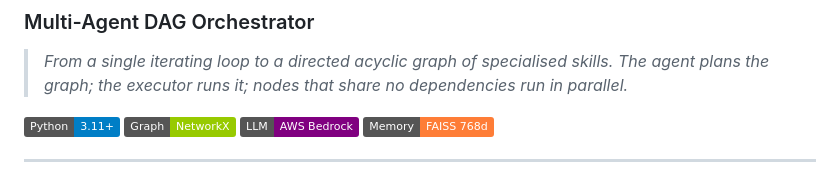
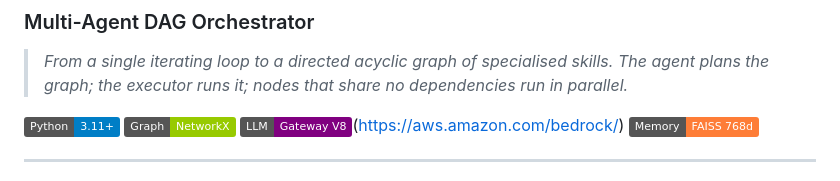
Before and after one commit to Shwethaamrutha/EAGv3-Session8, a Markdown page: README.md, the part around the change. Drawn GitHub-style; badges without logos.

Commit message:
Replace AWS Bedrock badge with generic LLM Gateway reference

```diff
--- a/README.md
+++ b/README.md
@@ -6,7 +6,7 @@
 
 [![Python](https://img.shields.io/badge/Python-3.11+-blue)](https://python.org)
 [![NetworkX](https://img.shields.io/badge/Graph-NetworkX-green)](https://networkx.org)
-[![Bedrock](https://img.shields.io/badge/LLM-AWS%20Bedrock-purple)](https://aws.amazon.com/bedrock/)
+[![LLM](https://img.shields.io/badge/LLM-Gateway%20V8-purple)](src/agent/llm_gateway/)(https://aws.amazon.com/bedrock/)
 [![FAISS](https://img.shields.io/badge/Memory-FAISS%20768d-orange)](https://github.com/facebookresearch/faiss)
 
 ---
```
